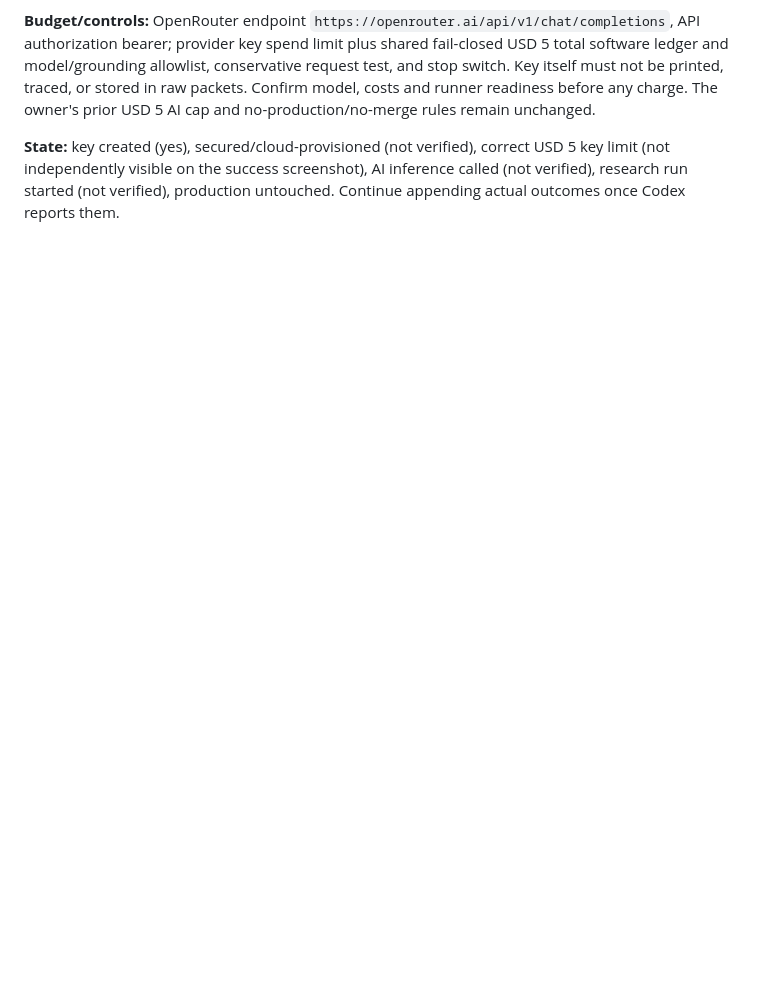
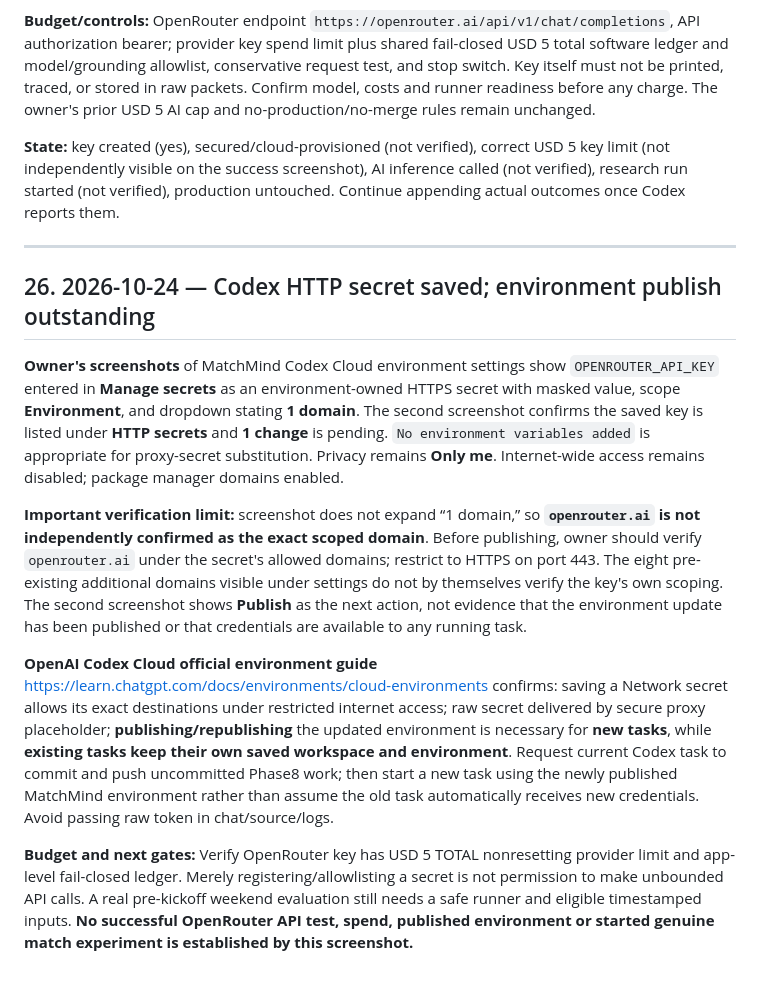
Before and after one commit to kennedychinazam/matchmind, a Markdown page: docs/CLAUDE_INDEPENDENT_REVIEW_DOSSIER.md, the part around the change. Drawn GitHub-style; blank space fills up the shorter version.

Commit message:
docs: verify saved Codex HTTP secret and outstanding environment publish

```diff
--- a/docs/CLAUDE_INDEPENDENT_REVIEW_DOSSIER.md
+++ b/docs/CLAUDE_INDEPENDENT_REVIEW_DOSSIER.md
@@ -575,3 +575,16 @@ Revise any Phase8 one-day plan to include **read-only technical feasibility of i
 **Budget/controls:** OpenRouter endpoint `https://openrouter.ai/api/v1/chat/completions`, API authorization bearer; provider key spend limit plus shared fail-closed USD 5 total software ledger and model/grounding allowlist, conservative request test, and stop switch. Key itself must not be printed, traced, or stored in raw packets. Confirm model, costs and runner readiness before any charge. The owner's prior USD 5 AI cap and no-production/no-merge rules remain unchanged.
 
 **State:** key created (yes), secured/cloud-provisioned (not verified), correct USD 5 key limit (not independently visible on the success screenshot), AI inference called (not verified), research run started (not verified), production untouched. Continue appending actual outcomes once Codex reports them.
+
+
+---
+
+## 26. 2026-10-24 — Codex HTTP secret saved; environment publish outstanding
+
+**Owner's screenshots** of MatchMind Codex Cloud environment settings show `OPENROUTER_API_KEY` entered in **Manage secrets** as an environment-owned HTTPS secret with masked value, scope **Environment**, and dropdown stating **1 domain**. The second screenshot confirms the saved key is listed under **HTTP secrets** and **1 change** is pending. `No environment variables added` is appropriate for proxy-secret substitution. Privacy remains **Only me**. Internet-wide access remains disabled; package manager domains enabled.
+
+**Important verification limit:** screenshot does not expand “1 domain,” so **`openrouter.ai` is not independently confirmed as the exact scoped domain**. Before publishing, owner should verify `openrouter.ai` under the secret's allowed domains; restrict to HTTPS on port 443. The eight pre-existing additional domains visible under settings do not by themselves verify the key's own scoping. The second screenshot shows **Publish** as the next action, not evidence that the environment update has been published or that credentials are available to any running task.
+
+**OpenAI Codex Cloud official environment guide** https://learn.chatgpt.com/docs/environments/cloud-environments confirms: saving a Network secret allows its exact destinations under restricted internet access; raw secret delivered by secure proxy placeholder; **publishing/republishing** the updated environment is necessary for **new tasks**, while **existing tasks keep their own saved workspace and environment**. Request current Codex task to commit and push uncommitted Phase8 work; then start a new task using the newly published MatchMind environment rather than assume the old task automatically receives new credentials. Avoid passing raw token in chat/source/logs.
+
+**Budget and next gates:** Verify OpenRouter key has USD 5 TOTAL nonresetting provider limit and app-level fail-closed ledger. Merely registering/allowlisting a secret is not permission to make unbounded API calls. A real pre-kickoff weekend evaluation still needs a safe runner and eligible timestamped inputs. **No successful OpenRouter API test, spend, published environment or started genuine match experiment is established by this screenshot.**
```
